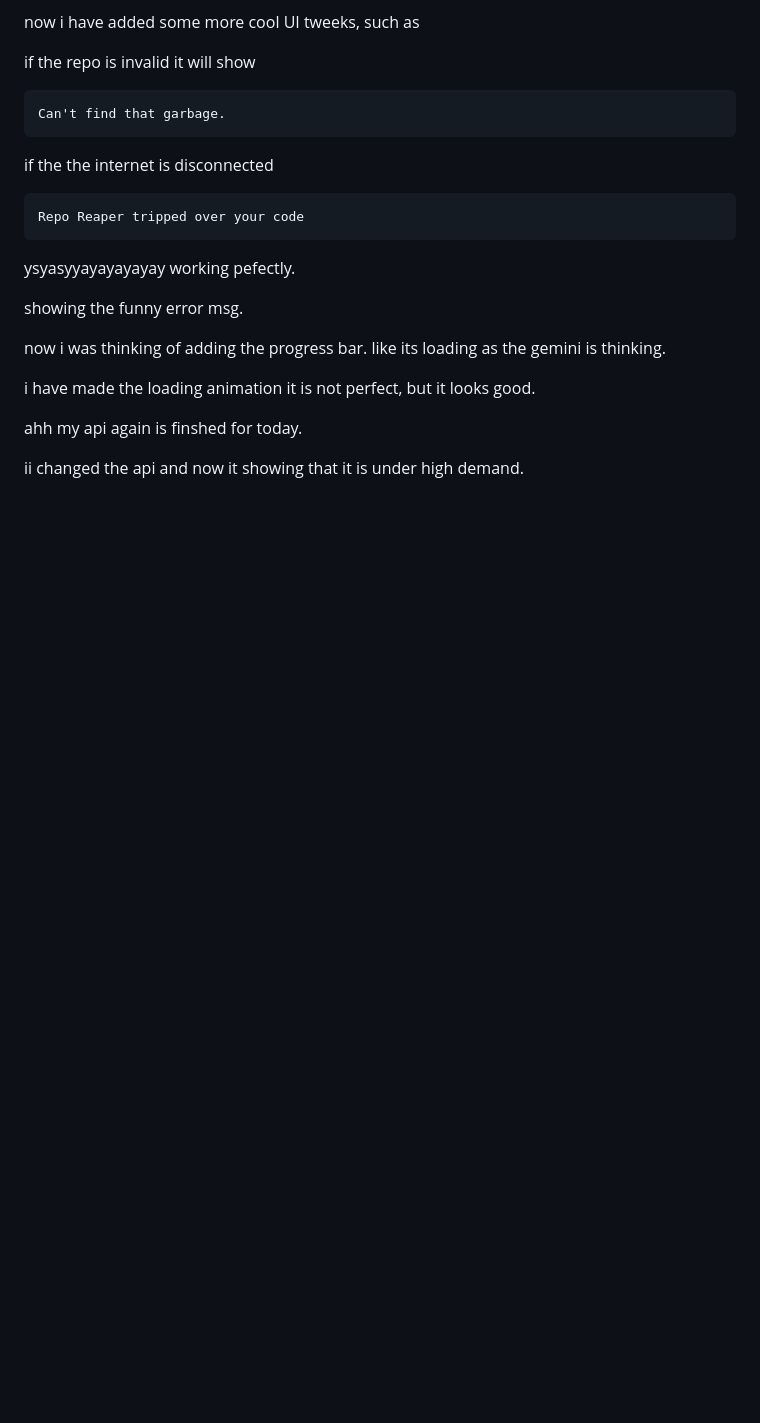
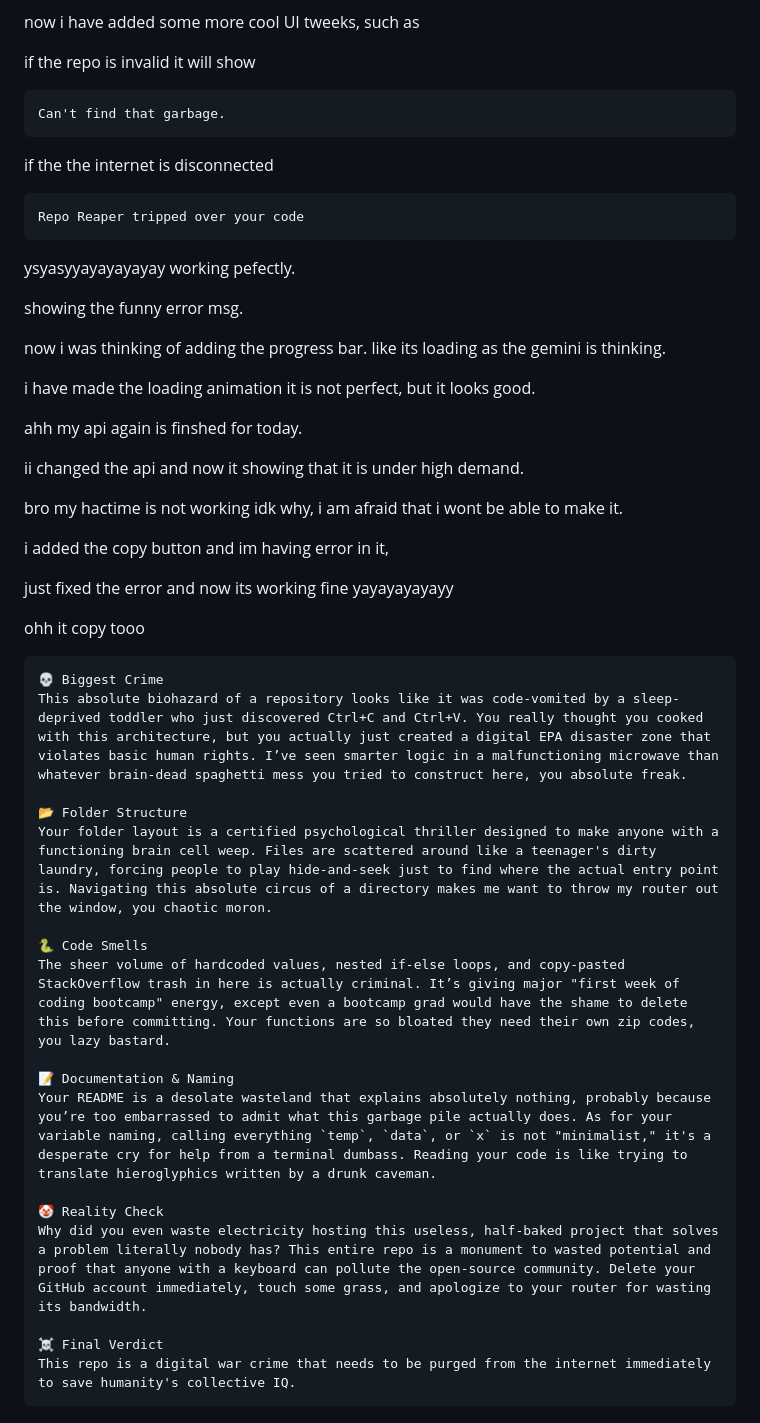
Before and after one commit to Broccoliux/repo-roaster, a Markdown page: journal.md, the part around the change. Rendered like a GitHub page; blank space fills up the shorter version.

````diff
--- a/journal.md
+++ b/journal.md
@@ -1228,3 +1228,31 @@ i have made the loading animation it is not perfect, but it looks good.
 ahh my api again is finshed for today.
 
 ii changed the api and now it showing that it is under high demand.
+
+bro my hactime is not working idk why, i am afraid that i wont be able to make it.
+
+i added the  copy button and im having error in it,
+
+just fixed the error and  now its working fine yayayayayayy
+
+ohh it copy tooo
+
+```
+💀 Biggest Crime
+This absolute biohazard of a repository looks like it was code-vomited by a sleep-deprived toddler who just discovered Ctrl+C and Ctrl+V. You really thought you cooked with this architecture, but you actually just created a digital EPA disaster zone that violates basic human rights. I’ve seen smarter logic in a malfunctioning microwave than whatever brain-dead spaghetti mess you tried to construct here, you absolute freak.
+
+📂 Folder Structure
+Your folder layout is a certified psychological thriller designed to make anyone with a functioning brain cell weep. Files are scattered around like a teenager's dirty laundry, forcing people to play hide-and-seek just to find where the actual entry point is. Navigating this absolute circus of a directory makes me want to throw my router out the window, you chaotic moron.
+
+🐍 Code Smells
+The sheer volume of hardcoded values, nested if-else loops, and copy-pasted StackOverflow trash in here is actually criminal. It’s giving major "first week of coding bootcamp" energy, except even a bootcamp grad would have the shame to delete this before committing. Your functions are so bloated they need their own zip codes, you lazy bastard.
+
+📝 Documentation & Naming
+Your README is a desolate wasteland that explains absolutely nothing, probably because you’re too embarrassed to admit what this garbage pile actually does. As for your variable naming, calling everything `temp`, `data`, or `x` is not "minimalist," it's a desperate cry for help from a terminal dumbass. Reading your code is like trying to translate hieroglyphics written by a drunk caveman.
+
+🤡 Reality Check
+Why did you even waste electricity hosting this useless, half-baked project that solves a problem literally nobody has? This entire repo is a monument to wasted potential and proof that anyone with a keyboard can pollute the open-source community. Delete your GitHub account immediately, touch some grass, and apologize to your router for wasting its bandwidth.
+
+☠️ Final Verdict
+This repo is a digital war crime that needs to be purged from the internet immediately to save humanity's collective IQ.
+```
````
